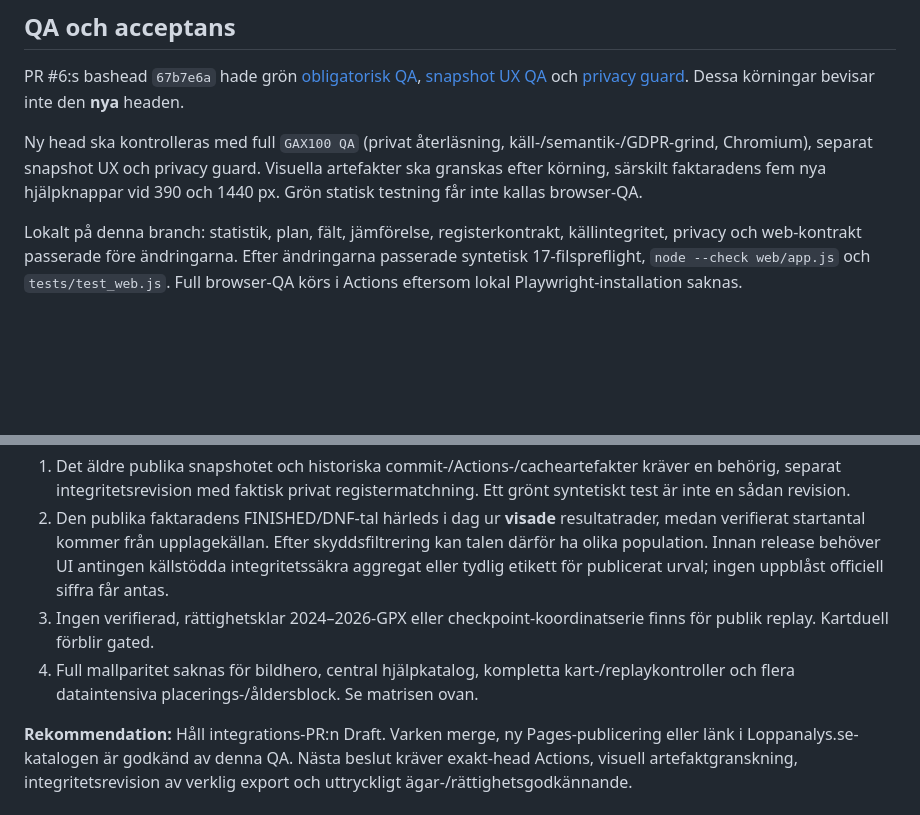
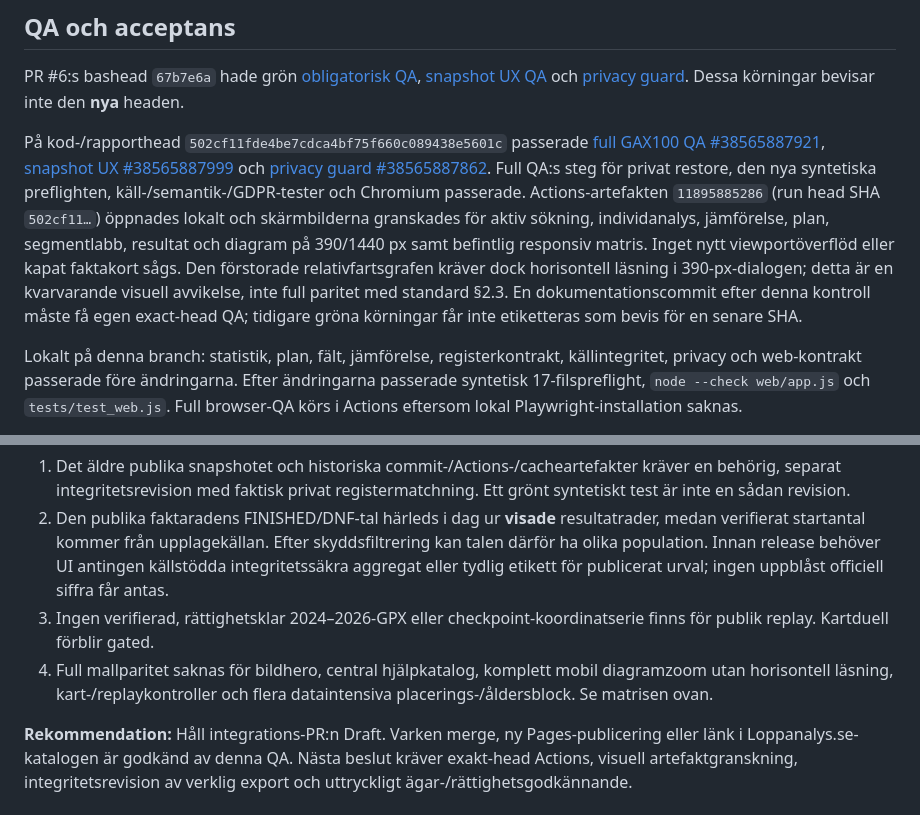
Before and after one commit to Stayinhealthyrunning/gax100-analys, a Markdown page: reports/GAX100_FINAL_INTEGRATION_QA.md, 2 parts joined by grey strips. Rendered like a GitHub page; blank space fills up the shorter version.

Commit message:
docs: record exact-head QA and visual review

```diff
--- a/reports/GAX100_FINAL_INTEGRATION_QA.md
+++ b/reports/GAX100_FINAL_INTEGRATION_QA.md
@@ -48,7 +48,20 @@ utgör inte källor för GAX100:s deltagarresultat.
 
 PR #6:s bashead `67b7e6a` hade grön [obligatorisk QA](https://github.com/Stayinhealthyrunning/gax100-analys/actions/runs/38543620956), [snapshot UX QA](https://github.com/Stayinhealthyrunning/gax100-analys/actions/runs/38543620852) och [privacy guard](https://github.com/Stayinhealthyrunning/gax100-analys/actions/runs/38543620821). Dessa körningar bevisar inte den **nya** headen.
 
-Ny head ska kontrolleras med full `GAX100 QA` (privat återläsning, käll-/semantik-/GDPR-grind, Chromium), separat snapshot UX och privacy guard. Visuella artefakter ska granskas efter körning, särskilt faktaradens fem nya hjälpknappar vid 390 och 1440 px. Grön statisk testning får inte kallas browser-QA.
+På kod-/rapporthead `502cf11fde4be7cdca4bf75f660c089438e5601c` passerade
+[full GAX100 QA #38565887921](https://github.com/Stayinhealthyrunning/gax100-analys/actions/runs/38565887921),
+[snapshot UX #38565887999](https://github.com/Stayinhealthyrunning/gax100-analys/actions/runs/38565887999)
+och [privacy guard #38565887862](https://github.com/Stayinhealthyrunning/gax100-analys/actions/runs/38565887862).
+Full QA:s steg för privat restore, den nya syntetiska preflighten,
+käll-/semantik-/GDPR-tester och Chromium passerade. Actions-artefakten
+`11895885286` (run head SHA `502cf11…`) öppnades lokalt och skärmbilderna
+granskades för aktiv sökning, individanalys, jämförelse, plan, segmentlabb,
+resultat och diagram på 390/1440 px samt befintlig responsiv matris. Inget
+nytt viewportöverflöd eller kapat faktakort sågs. Den förstorade
+relativfartsgrafen kräver dock horisontell läsning i 390-px-dialogen; detta
+är en kvarvarande visuell avvikelse, inte full paritet med standard §2.3.
+En dokumentationscommit efter denna kontroll måste få egen exact-head QA;
+tidigare gröna körningar får inte etiketteras som bevis för en senare SHA.
 
 Lokalt på denna branch: statistik, plan, fält, jämförelse, registerkontrakt, källintegritet, privacy och web-kontrakt passerade före ändringarna. Efter ändringarna passerade syntetisk 17-filspreflight, `node --check web/app.js` och `tests/test_web.js`. Full browser-QA körs i Actions eftersom lokal Playwright-installation saknas.
 
@@ -61,6 +74,8 @@ Lokal `node tests/test_gpx_preview.js` kunde inte öppna loopback-adressen
 1. Det äldre publika snapshotet och historiska commit-/Actions-/cacheartefakter kräver en behörig, separat integritetsrevision med faktisk privat registermatchning. Ett grönt syntetiskt test är inte en sådan revision.
 2. Den publika faktaradens FINISHED/DNF-tal härleds i dag ur **visade** resultatrader, medan verifierat startantal kommer från upplagekällan. Efter skyddsfiltrering kan talen därför ha olika population. Innan release behöver UI antingen källstödda integritetssäkra aggregat eller tydlig etikett för publicerat urval; ingen uppblåst officiell siffra får antas.
 3. Ingen verifierad, rättighetsklar 2024–2026-GPX eller checkpoint-koordinatserie finns för publik replay. Kartduell förblir gated.
-4. Full mallparitet saknas för bildhero, central hjälpkatalog, kompletta kart-/replaykontroller och flera dataintensiva placerings-/åldersblock. Se matrisen ovan.
+4. Full mallparitet saknas för bildhero, central hjälpkatalog, komplett mobil
+   diagramzoom utan horisontell läsning, kart-/replaykontroller och flera
+   dataintensiva placerings-/åldersblock. Se matrisen ovan.
 
 **Rekommendation:** Håll integrations-PR:n Draft. Varken merge, ny Pages-publicering eller länk i Loppanalys.se-katalogen är godkänd av denna QA. Nästa beslut kräver exakt-head Actions, visuell artefaktgranskning, integritetsrevision av verklig export och uttryckligt ägar-/rättighetsgodkännande.
```
Also changed, not shown: PROJECT_STATE.md (+10 -2 lines), WORK_QUEUE.md (+3 -2 lines).
